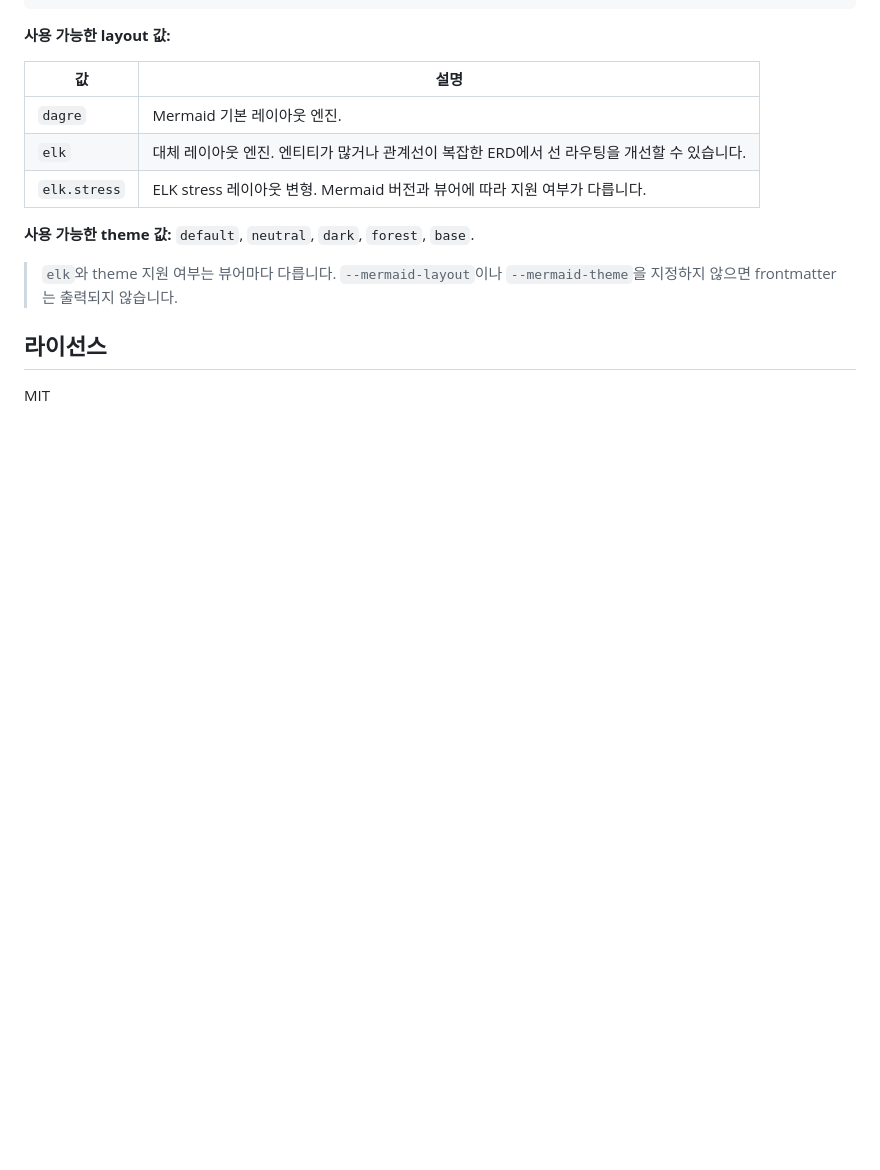
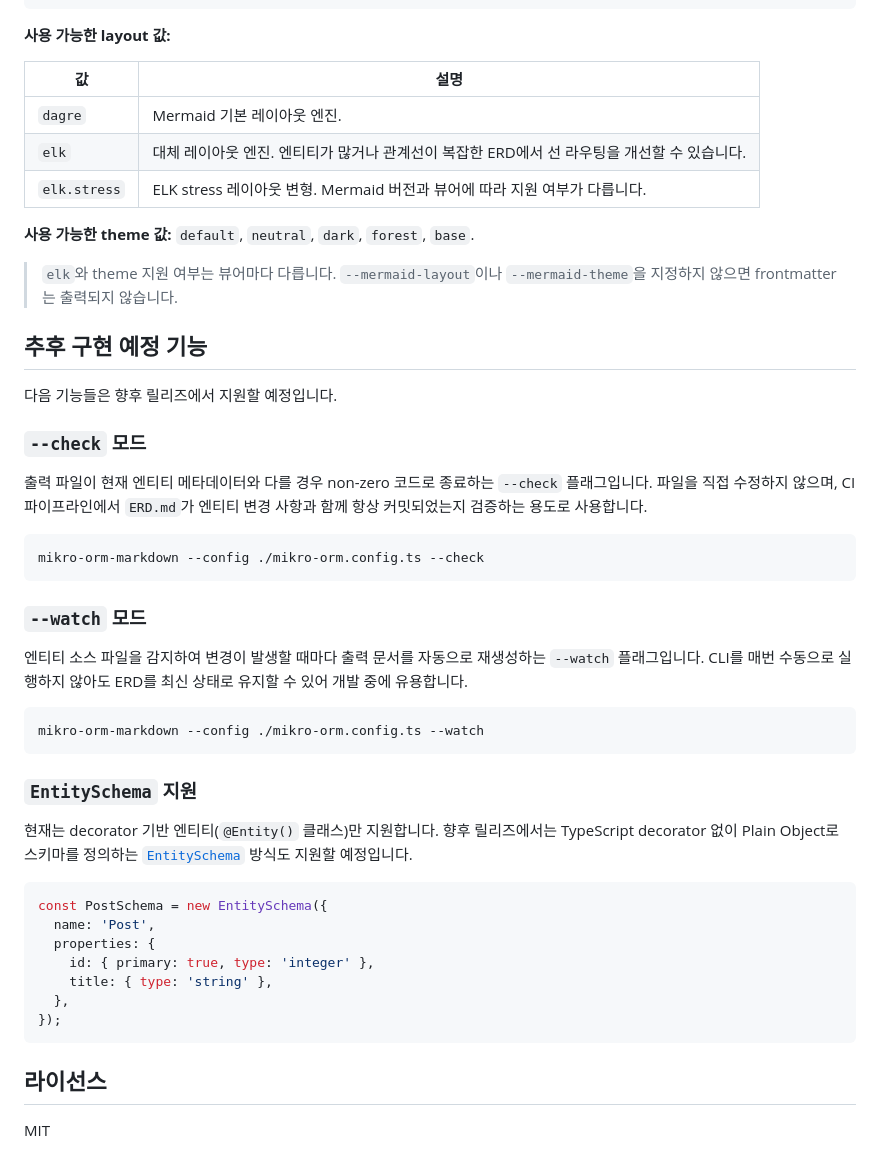
Before and after one commit to iamkanguk97/mikro-orm-markdown, a Markdown page: README.ko.md, the part around the change. Drawn GitHub-style; blank space fills up the shorter version.

Commit message:
docs: add Planned Features section to README (en/ko)
Co-Authored-By: Claude Sonnet 4.6 <noreply@anthropic.com>

````diff
--- a/README.ko.md
+++ b/README.ko.md
@@ -453,6 +453,40 @@ erDiagram
 
 > `elk`와 theme 지원 여부는 뷰어마다 다릅니다. `--mermaid-layout`이나 `--mermaid-theme`을 지정하지 않으면 frontmatter는 출력되지 않습니다.
 
+## 추후 구현 예정 기능
+
+다음 기능들은 향후 릴리즈에서 지원할 예정입니다.
+
+### `--check` 모드
+
+출력 파일이 현재 엔티티 메타데이터와 다를 경우 non-zero 코드로 종료하는 `--check` 플래그입니다. 파일을 직접 수정하지 않으며, CI 파이프라인에서 `ERD.md`가 엔티티 변경 사항과 함께 항상 커밋되었는지 검증하는 용도로 사용합니다.
+
+```bash
+mikro-orm-markdown --config ./mikro-orm.config.ts --check
+```
+
+### `--watch` 모드
+
+엔티티 소스 파일을 감지하여 변경이 발생할 때마다 출력 문서를 자동으로 재생성하는 `--watch` 플래그입니다. CLI를 매번 수동으로 실행하지 않아도 ERD를 최신 상태로 유지할 수 있어 개발 중에 유용합니다.
+
+```bash
+mikro-orm-markdown --config ./mikro-orm.config.ts --watch
+```
+
+### `EntitySchema` 지원
+
+현재는 decorator 기반 엔티티(`@Entity()` 클래스)만 지원합니다. 향후 릴리즈에서는 TypeScript decorator 없이 Plain Object로 스키마를 정의하는 [`EntitySchema`](https://mikro-orm.io/docs/entity-schema) 방식도 지원할 예정입니다.
+
+```typescript
+const PostSchema = new EntitySchema({
+  name: 'Post',
+  properties: {
+    id: { primary: true, type: 'integer' },
+    title: { type: 'string' },
+  },
+});
+```
+
 ## 라이선스
 
 MIT
````
Also changed, not shown: README.md (+37 -0 lines).
